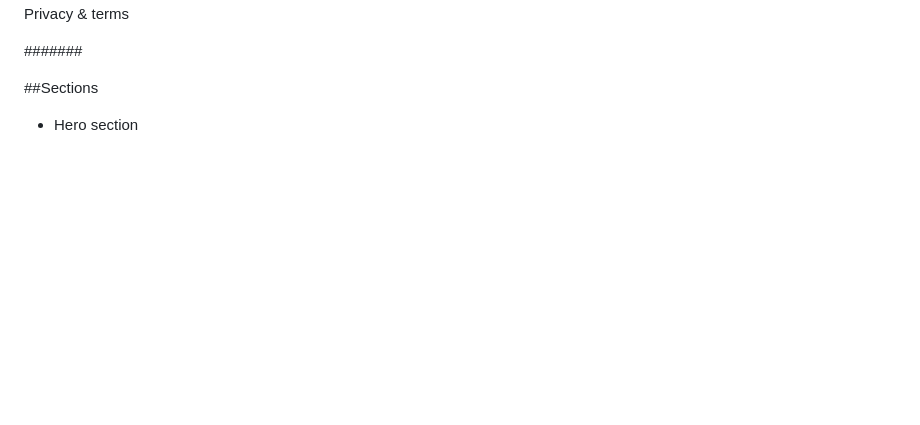
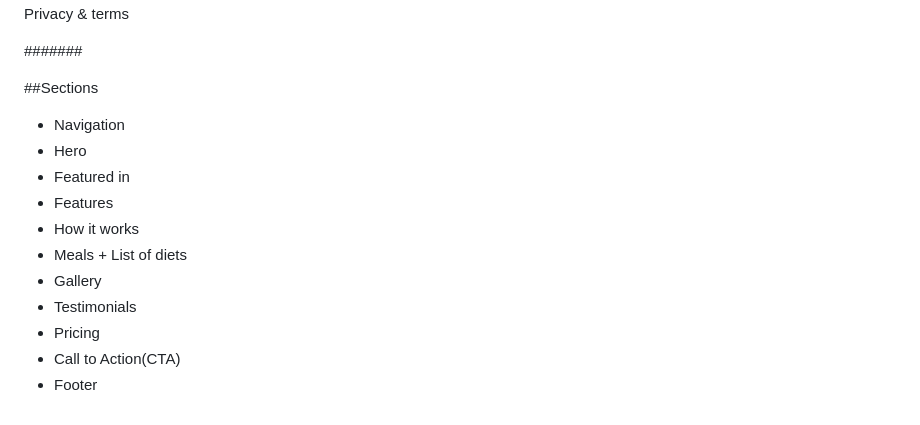
Before and after one commit to CgMatrix/Web_Development_Portifolio, a Markdown page: OmniFood/contest.md, the part around the change. GitHub-like rendering; blank space fills up the shorter version.

```diff
--- a/OmniFood/contest.md
+++ b/OmniFood/contest.md
@@ -130,4 +130,14 @@ Privacy & terms
 #######
 
 ##Sections
-- Hero section
+- Navigation
+- Hero
+- Featured in
+- Features
+- How it works
+- Meals + List of diets
+- Gallery
+- Testimonials
+- Pricing
+- Call to Action(CTA)
+- Footer
```
